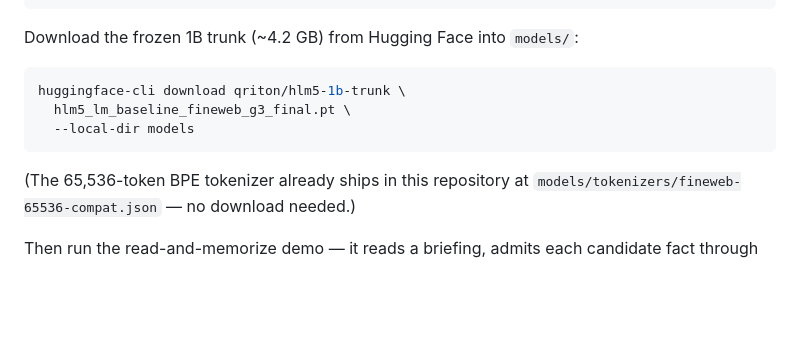
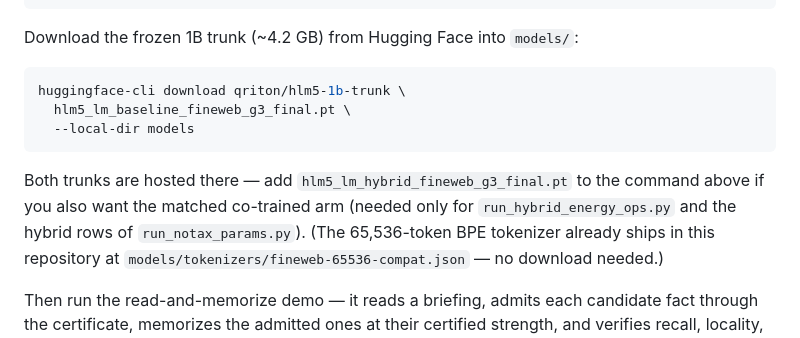
Before and after one commit to qriton/hlm5, a Markdown page: README.md, the part around the change. GitHub-like rendering; blank space fills up the shorter version.

Commit message:
README quickstart: hybrid trunk download note (both trunks hosted on HF)
Co-Authored-By: Claude Fable 5 <noreply@anthropic.com>

````diff
--- a/README.md
+++ b/README.md
@@ -37,6 +37,9 @@ huggingface-cli download qriton/hlm5-1b-trunk \
   --local-dir models
 ```
 
+Both trunks are hosted there — add `hlm5_lm_hybrid_fineweb_g3_final.pt` to the
+command above if you also want the matched co-trained arm (needed only for
+`run_hybrid_energy_ops.py` and the hybrid rows of `run_notax_params.py`).
 (The 65,536-token BPE tokenizer already ships in this repository at
 `models/tokenizers/fineweb-65536-compat.json` — no download needed.)
 
````
